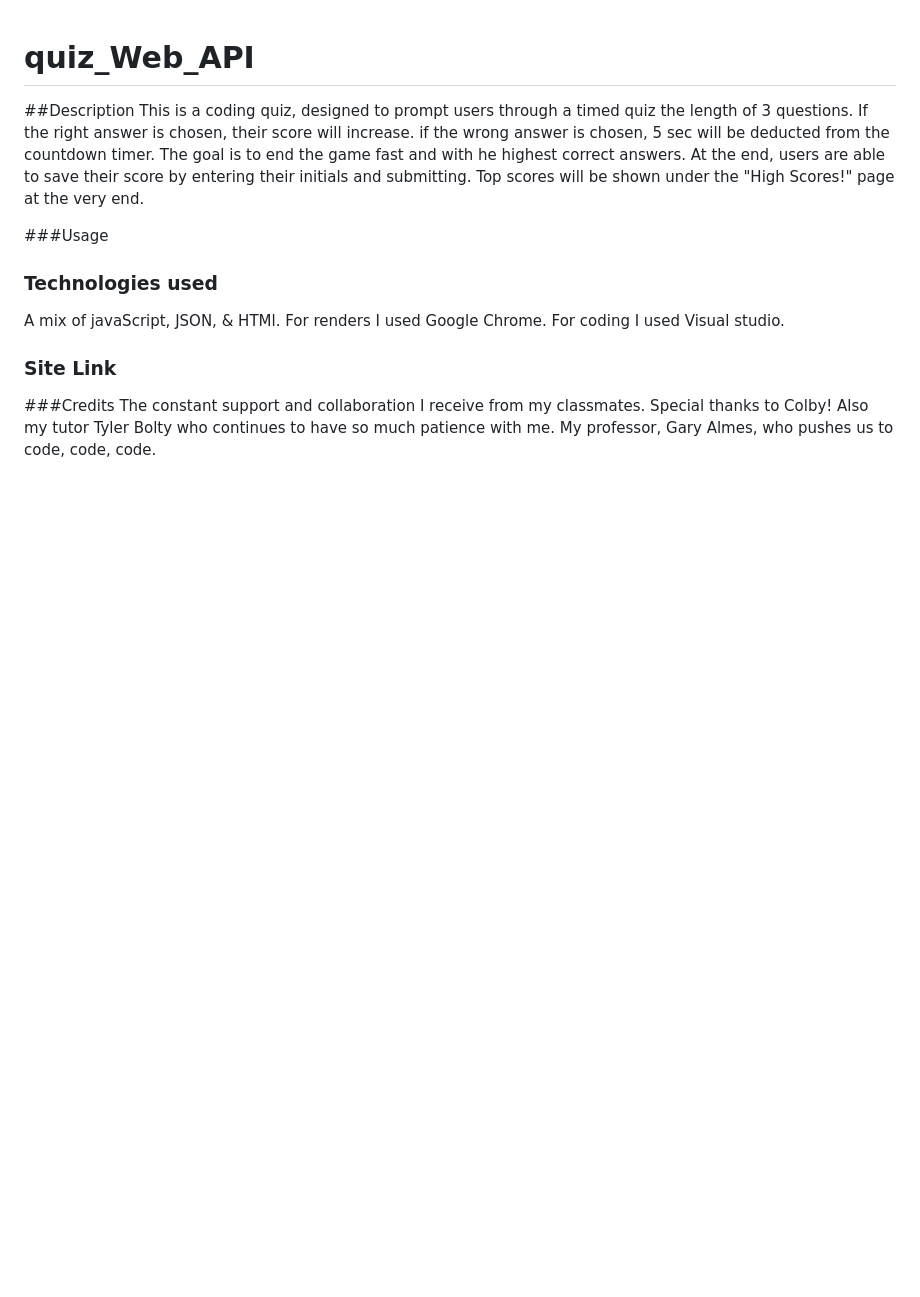
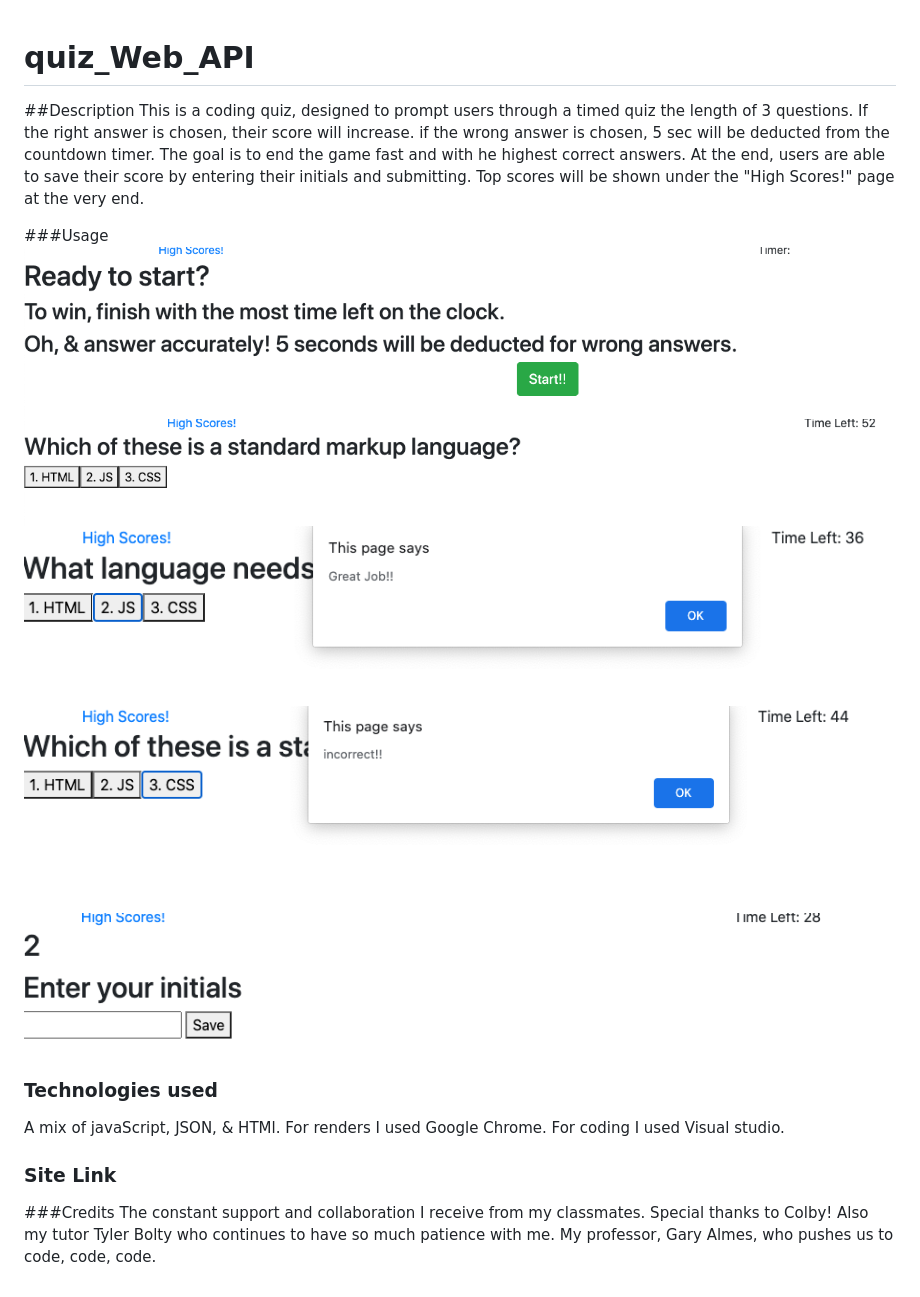
Before and after one commit to andreaives/quiz_Web_API, a Markdown page: README.md, the part around the change. Rendered like a GitHub page; pictures changed too: images/img1.jpg (added), images/img2.jpg (added), images/img3.jpg (added); blank space fills up the shorter version.

Commit message:
adding screen hsot images

```diff
--- a/README.md
+++ b/README.md
@@ -4,6 +4,11 @@
 This is a coding quiz, designed to prompt users through a timed quiz the length of 3 questions. If the right answer is chosen, their score will increase. if the wrong answer is chosen, 5 sec will be deducted from the countdown timer. The goal is to end the game fast and with he highest correct answers. At the end, users are able to save their score by entering their initials and submitting. Top scores will be shown under the "High Scores!" page at the very end.
 
 ###Usage
+![ScreenShot](/images/img1.jpg)
+![ScreenShot](/images/img2.jpg)
+![ScreenShot](/images/img3.jpg)
+![ScreenShot](/images/img4.jpg)
+![ScreenShot](/images/img5.jpg)
 
 
 ### Technologies used
```
